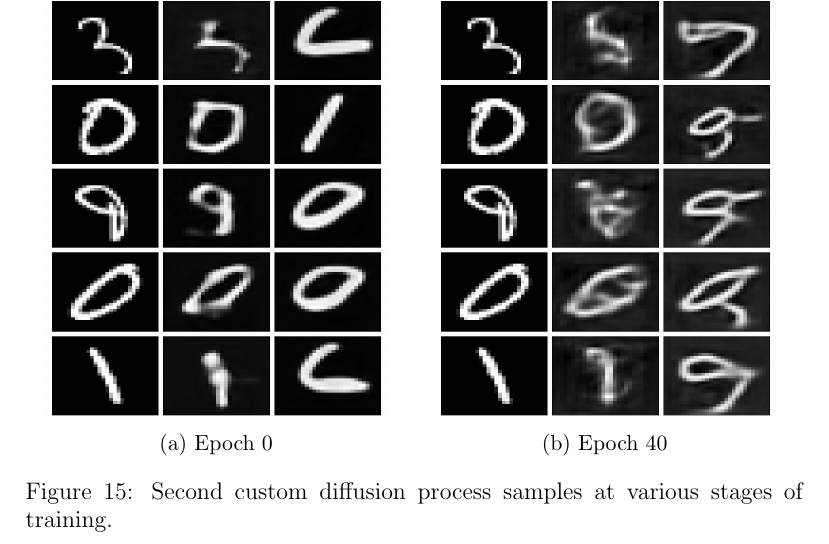
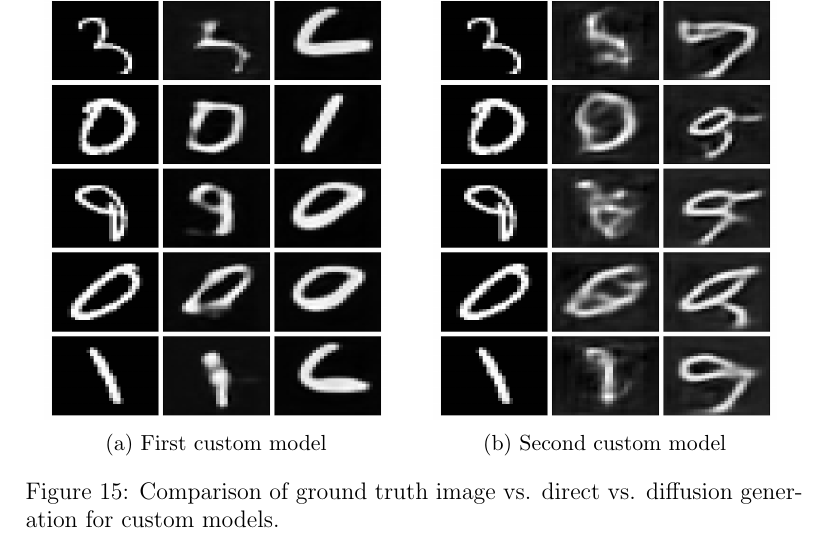
Before and after one commit to james-hughes1/diffusion-mnist, a LaTeX document (report/m2_assessment_jh2284.tex): part of page 23 of 27, cut at the place of the change. Compiled offline with pdfLaTeX.

Commit message:
Fix: Figure 15 caption.

```diff
--- a/report/m2_assessment_jh2284.tex
+++ b/report/m2_assessment_jh2284.tex
@@ -364,16 +364,16 @@ and then the image generated by the standard diffusion process, similar to Figur
 \begin{figure}[hp]
     \begin{subfigure}{0.49\textwidth}
     \includegraphics[width=0.9\linewidth, height=15cm, center]{figures/gt_direct_diffusion_9.png}
-    \caption{Epoch 0}
+    \caption{First custom model}
     \label{fig:gt_direct_9}
     \end{subfigure}
     \begin{subfigure}{0.49\textwidth}
     \includegraphics[width=0.9\linewidth, height=15cm, center]{figures/gt_direct_diffusion_10.png}
-    \caption{Epoch 40}
+    \caption{Second custom model}
     \label{fig:gt_direct_10}
     \end{subfigure}
 
-    \caption{Second custom diffusion process samples at various stages of training.}
+    \caption{Comparison of ground truth image vs. direct vs. diffusion generation for custom models.}
     \label{fig:cond_generation}
 \end{figure}
 
```
Also changed, not shown: report/m2_assessment_jh2284.pdf.
